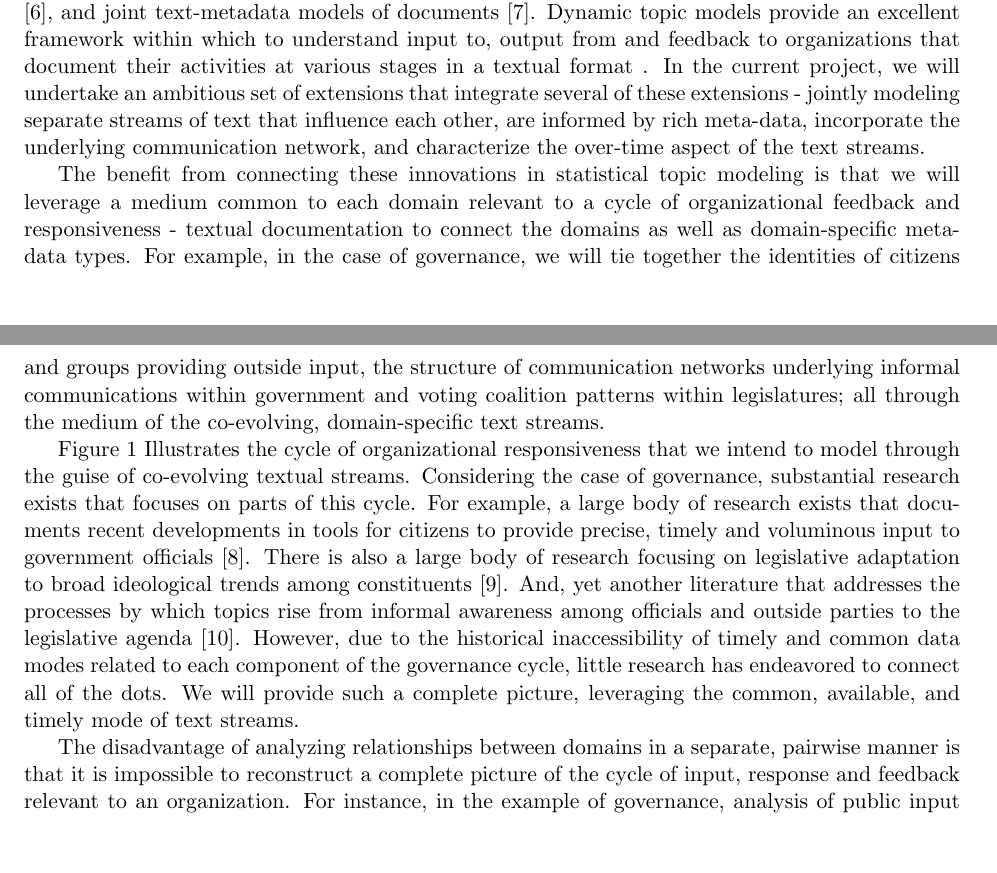
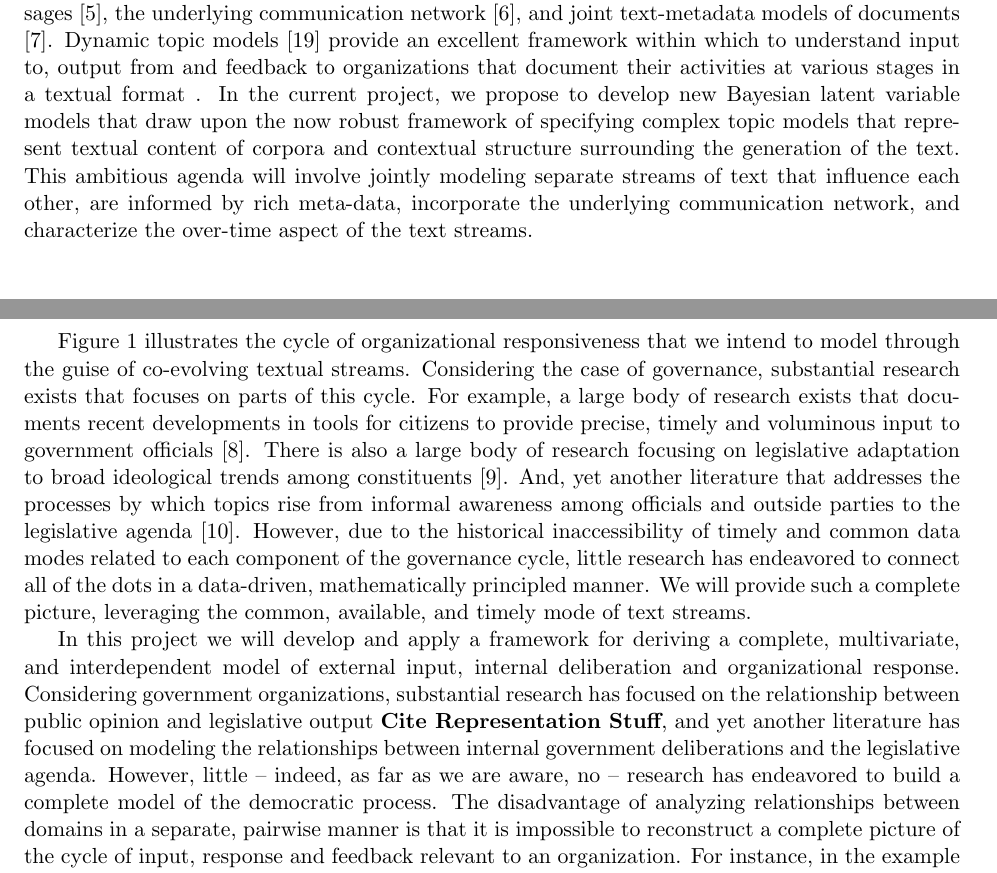
Before and after one commit to bdesmarais/gcnp-proposal, a LaTeX document (NSFmaster.tex, which reads NSFdesc.tex): two parts of pages 3 and 4 of 19 before the commit and two parts of pages 3 and 4 of 20 after it, joined at a grey line, cut so that both start at the same text, the shorter picture padded with empty space. Compiled offline with pdfLaTeX.

Commit message:
updated proposal

```diff
--- a/NSFdesc.tex
+++ b/NSFdesc.tex
@@ -26,6 +34,6 @@ Nearly every organization strives to respond in a timely and accurate manner to
 \label{cycle}
 \end{wrapfigure}
 
-In this project we will develop and apply novel quantitative methods for identifying the cycle of input, response and feedback that leaves its fingerprint on the electronic communications record. We will focus on the nexus between government organizations and their constituents, but the methods we develop will be portable to other types of organizations. Government responsiveness to citizen input offers an ideal venue within which to model the relationship between streams of textual records embedded in different socio-organizational structural contexts (e.g., activist messages sent from independent citizens and regulations produced by a legislative body).  First, in democratic societies there is a common expectation that the government will respond to public demands. Second, the input mode on which we will focus-- direct email from the public to government officials -- is regularly central to government efforts to encourage direct input to the policy creation and implementation processes. Third, and perhaps of greatest practical importance, due to the scope of freedom of information laws in the US, we as researchers can access the public input and internal communications data associated with a multitude of government organizations.
+Statistical topic models automatically infer groups of semantically-related words, known as topics, from word co-occurrence patterns within documents. A single topic is characterized by a discrete distribution over some vocabulary. Thus every word in the vocabulary is associated with every topic, albeit with varying probabilities. Given a corpus of documents, statistical topic models simultaneously infer the composition of the topics that best describe that corpus, as well a document-specific distribution over these set of topics for each document. In this way, every document is probabilistically associated with every topic.  \cite{Blei2010}. Statistical topic models provide a dually qualitative and quantitative inferential summary of textual corpora. They are qualitative in that the textual content of a corpus is maintained and quantitative in that the summary of the content is built through large-scale quantitative analysis of patterns in the content.  Since the seminal work on statistical topic models \cite{Blei2003}, the basic framework has been extended and adapted to focus on several aspects of textual corpora; including author-specific distributions over shared topics \cite{Steyvers2004}, dyadic (i.e., author-recipient) aspects of messages \cite{McCallum2005}, the underlying communication network \cite{Krafft2012}, and joint text-metadata models of documents \cite{Mimno2008}. Dynamic topic models \cite{Blei2006} provide an excellent framework within which to understand input to, output from and feedback to organizations that document their activities at various stages in a textual format . In the current project, we propose to develop new Bayesian latent variable models that draw upon the now robust framework of specifying complex topic models that represent textual content of corpora and contextual structure surrounding the generation of the text. This ambitious agenda will involve jointly modeling separate streams of text that influence each other, are informed by rich meta-data, incorporate the underlying communication network, and characterize the over-time aspect of the text streams.
 
 
@@ -33,16 +41,9 @@ We frame this project by associating different phases in the cycle of governance
 
 
-
-Statistical topic models automatically infer groups of semantically-related words, known as topics, from word co-occurrence patterns within documents. A single topic is characterized by a discrete distribution over some vocabulary. Thus every word in the vocabulary is associated with every topic, albeit with varying probabilities. Given a corpus of documents, statistical topic models simultaneously infer the composition of the topics that best describe that corpus, as well a document-specific distribution over these set of topics for each document. In this way, every document is probabilistically associated with every topic.  \cite{Blei2010}. Statistical topic models provide a dually qualitative and quantitative inferential summary of textual corpora. They are qualitative in that the textual content of a corpus is maintained and quantitative in that the summary of the content is built through large-scale quantitative analysis of patterns in the content.  Since the seminal work on statistical topic models \cite{Blei2003}, the basic framework has been extended and adapted to focus on several aspects of textual corpora; including author-specific distributions over shared topics \cite{Steyvers2004}, dyadic (i.e., author-recipient) aspects of messages \cite{McCallum2005}, the underlying communication network \cite{Krafft2012}, and joint text-metadata models of documents \cite{Mimno2008}. Dynamic topic models provide an excellent framework within which to understand input to, output from and feedback to organizations that document their activities at various stages in a textual format . In the current project, we will undertake an ambitious set of extensions that integrate several of these extensions - jointly modeling separate streams of text that influence each other, are informed by rich meta-data, incorporate the underlying communication network, and characterize the over-time aspect of the text streams.
+Figure \ref{cycle} illustrates the cycle of organizational responsiveness that we intend to model through the guise of co-evolving textual streams. Considering the case of governance, substantial research exists that focuses on parts of this cycle. For example, a large body of research exists that documents recent developments in tools for citizens to provide precise, timely and voluminous input to government officials  \cite{Yildiz2007}. There is also a large body of research focusing on legislative adaptation to broad ideological trends among constituents \cite{Canes-Wrone2002}.  And, yet another literature that addresses the processes by which topics rise from informal awareness among officials and outside parties to the legislative agenda \cite{Baumgartner1993}. However, due to the historical inaccessibility of timely and common data modes related to each component of the governance cycle, little research has endeavored to connect all of the dots in a data-driven, mathematically principled manner. We will provide such a complete picture, leveraging the common, available, and timely mode of text streams.
 
 
-The benefit from connecting these innovations in statistical topic modeling is that we will leverage a medium common to each domain relevant to a cycle of organizational feedback and responsiveness - textual documentation to connect the domains as well as domain-specific metadata types. For example, in the case of governance, we will tie together the identities of citizens and groups providing outside input, the structure of communication networks underlying informal communications within government and voting coalition patterns within legislatures; all through the medium of the co-evolving, domain-specific text streams.
-
-
-Figure \ref{cycle} Illustrates the cycle of organizational responsiveness that we intend to model through the guise of co-evolving textual streams. Considering the case of governance, substantial research exists that focuses on parts of this cycle. For example, a large body of research exists that documents recent developments in tools for citizens to provide precise, timely and voluminous input to government officials  \cite{Yildiz2007}. There is also a large body of research focusing on legislative adaptation to broad ideological trends among constituents \cite{Canes-Wrone2002}.  And, yet another literature that addresses the processes by which topics rise from informal awareness among officials and outside parties to the legislative agenda \cite{Baumgartner1993}. However, due to the historical inaccessibility of timely and common data modes related to each component of the governance cycle, little research has endeavored to connect all of the dots. We will provide such a complete picture, leveraging the common, available, and timely mode of text streams.
-
-
-The disadvantage of analyzing relationships between domains in a separate, pairwise manner is that it is impossible to reconstruct a complete picture of the cycle of input, response and feedback relevant to an organization. For instance, in the example of governance, analysis of public input and any one government domain could provide a misleading account of government responsiveness. It may be the case that legislative meeting minutes document consideration of issues that are the subject of considerable public input. However, if final legislation is not responsive, it is not the case that democratic representation has run its complete course. And, initial research indicates that even the most advanced designs for encouraging direct input (i.e., e-petitions that trigger mandatory legislative attention) may end up having little to no policy influence \cite{Hough2012}.
+In this project we will develop and apply a framework for deriving a complete, multivariate, and interdependent model of external input, internal deliberation and organizational response. Considering government organizations, substantial research has focused on the relationship between public opinion and legislative output {\bf Cite Representation Stuff}, and yet another literature has focused on modeling the relationships between internal government deliberations and the legislative agenda. However, little -- indeed, as far as we are aware, no -- research has endeavored to build a complete model of the democratic process. The disadvantage of analyzing relationships between domains in a separate, pairwise manner is that it is impossible to reconstruct a complete picture of the cycle of input, response and feedback relevant to an organization.  For instance, in the example of governance, analysis of public input and any one government domain could provide a misleading account of government responsiveness. It may be the case that legislative meeting minutes document consideration of issues that are the subject of considerable public input. However, if final legislation is not responsive, it is not the case that democratic representation has run its complete course. And, initial research indicates that even the most advanced designs for encouraging direct input (i.e., e-petitions that trigger mandatory legislative attention) may end up having little to no policy influence \cite{Hough2012}.
 
 The advantage of our approach will be that we will tap multi-channel input and response processes. This will allow us to identify fast-tracks and bottlenecks in the representation cycle. Identifying the dynamics of the entire system would inform those interested in providing outside input, those seeking to understand the overall responsiveness of an organization and those interested in affecting the organization's responsiveness.
 
```
Also changed, not shown: NSFmaster.pdf, NSFdesc.tex (20 more changed lines), 3 other files.
